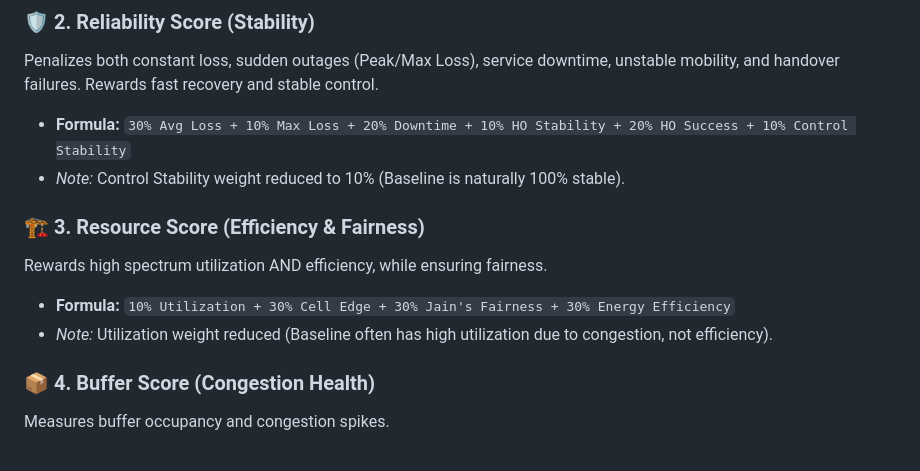
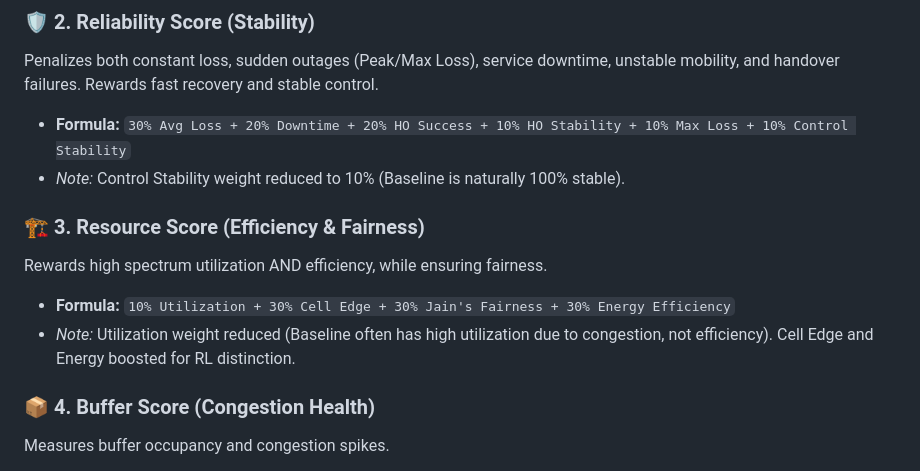
Before and after one commit to ishreyanshkumar/Radio-Cortex, a Markdown page: README_EVAL.md, the part around the change. Drawn GitHub-style.

```diff
--- a/README_EVAL.md
+++ b/README_EVAL.md
@@ -50,13 +50,13 @@ Combines how fast, responsive, and consistent the network felt to users. Include
 
 ### 🛡️ 2. Reliability Score (Stability)
 Penalizes both constant loss, sudden outages (Peak/Max Loss), service downtime, unstable mobility, and handover failures. Rewards fast recovery and stable control.
-*   **Formula:** `30% Avg Loss + 10% Max Loss + 20% Downtime + 10% HO Stability + 20% HO Success + 10% Control Stability`
+*   **Formula:** `30% Avg Loss + 20% Downtime + 20% HO Success + 10% HO Stability + 10% Max Loss + 10% Control Stability`
 *   *Note:* Control Stability weight reduced to 10% (Baseline is naturally 100% stable).
 
 ### 🏗️ 3. Resource Score (Efficiency & Fairness)
 Rewards high spectrum utilization AND efficiency, while ensuring fairness.
 *   **Formula:** `10% Utilization + 30% Cell Edge + 30% Jain's Fairness + 30% Energy Efficiency`
-*   *Note:* Utilization weight reduced (Baseline often has high utilization due to congestion, not efficiency).
+*   *Note:* Utilization weight reduced (Baseline often has high utilization due to congestion, not efficiency). Cell Edge and Energy boosted for RL distinction.
 
 ### 📦 4. Buffer Score (Congestion Health)
 Measures buffer occupancy and congestion spikes.
```
Also changed, not shown: README.md (+38 -40 lines).
